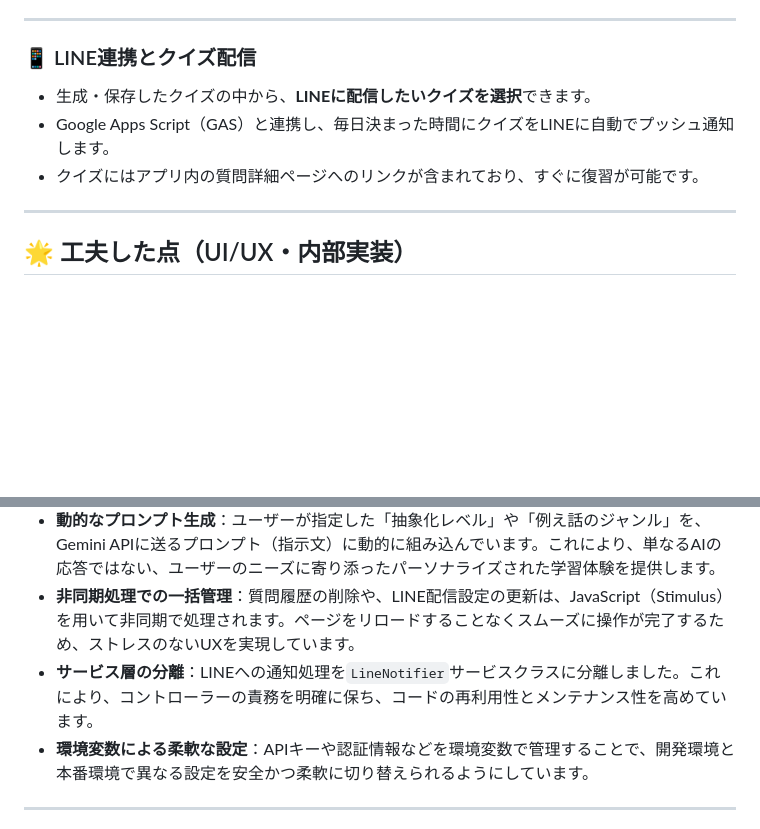
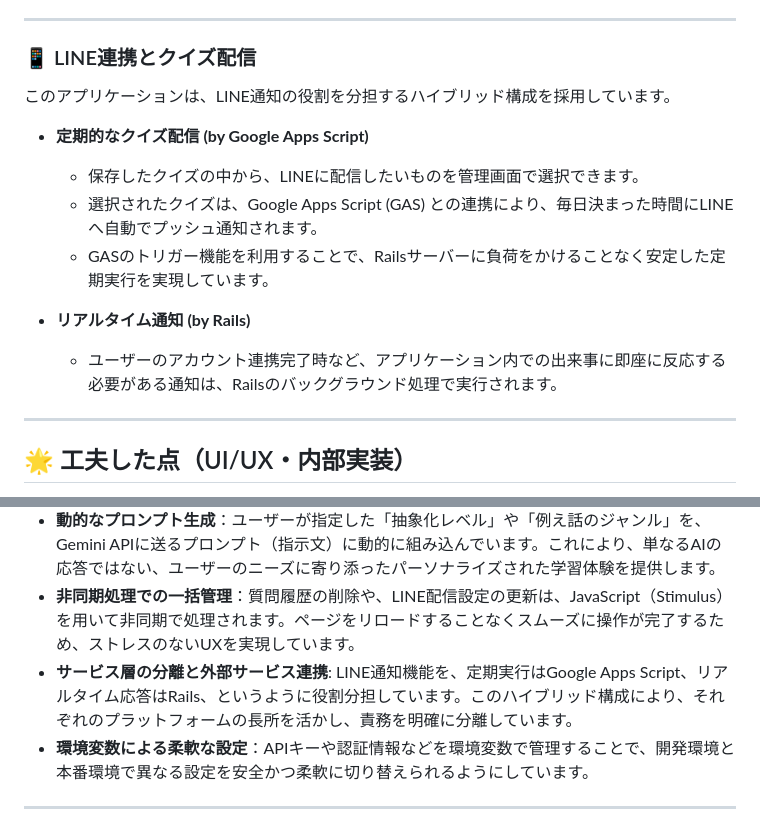
Before and after one commit to test-master3/quiz-study, a Markdown page: README.md, 2 parts joined by grey strips. GitHub-like rendering; blank space fills up the shorter version.

```diff
--- a/README.md
+++ b/README.md
@@ -86,9 +86,15 @@
 
 ### 📱 LINE連携とクイズ配信
 
-- 生成・保存したクイズの中から、**LINEに配信したいクイズを選択**できます。
-- Google Apps Script（GAS）と連携し、毎日決まった時間にクイズをLINEに自動でプッシュ通知します。
-- クイズにはアプリ内の質問詳細ページへのリンクが含まれており、すぐに復習が可能です。
+このアプリケーションは、LINE通知の役割を分担するハイブリッド構成を採用しています。
+
+- **定期的なクイズ配信 (by Google Apps Script)**
+  - 保存したクイズの中から、LINEに配信したいものを管理画面で選択できます。
+  - 選択されたクイズは、Google Apps Script (GAS) との連携により、毎日決まった時間にLINEへ自動でプッシュ通知されます。
+  - GASのトリガー機能を利用することで、Railsサーバーに負荷をかけることなく安定した定期実行を実現しています。
+
+- **リアルタイム通知 (by Rails)**
+  - ユーザーのアカウント連携完了時など、アプリケーション内での出来事に即座に反応する必要がある通知は、Railsのバックグラウンド処理で実行されます。
 
 ---
 
@@ -99,7 +105,7 @@
 - **単一ページでの学習サイクル**：質問の投稿、AIによる生成、結果の確認、そして過去の履歴閲覧までを、ページ遷移を最小限に抑えた単一の画面で完結できるように設計しました。これにより、ユーザーは迷うことなく学習サイクルを回せます。
 - **動的なプロンプト生成**：ユーザーが指定した「抽象化レベル」や「例え話のジャンル」を、Gemini APIに送るプロンプト（指示文）に動的に組み込んでいます。これにより、単なるAIの応答ではない、ユーザーのニーズに寄り添ったパーソナライズされた学習体験を提供します。
 - **非同期処理での一括管理**：質問履歴の削除や、LINE配信設定の更新は、JavaScript（Stimulus）を用いて非同期で処理されます。ページをリロードすることなくスムーズに操作が完了するため、ストレスのないUXを実現しています。
-- **サービス層の分離**：LINEへの通知処理を`LineNotifier`サービスクラスに分離しました。これにより、コントローラーの責務を明確に保ち、コードの再利用性とメンテナンス性を高めています。
+- **サービス層の分離と外部サービス連携**: LINE通知機能を、定期実行はGoogle Apps Script、リアルタイム応答はRails、というように役割分担しています。このハイブリッド構成により、それぞれのプラットフォームの長所を活かし、責務を明確に分離しています。
 - **環境変数による柔軟な設定**：APIキーや認証情報などを環境変数で管理することで、開発環境と本番環境で異なる設定を安全かつ柔軟に切り替えられるようにしています。
 
 ---
```
